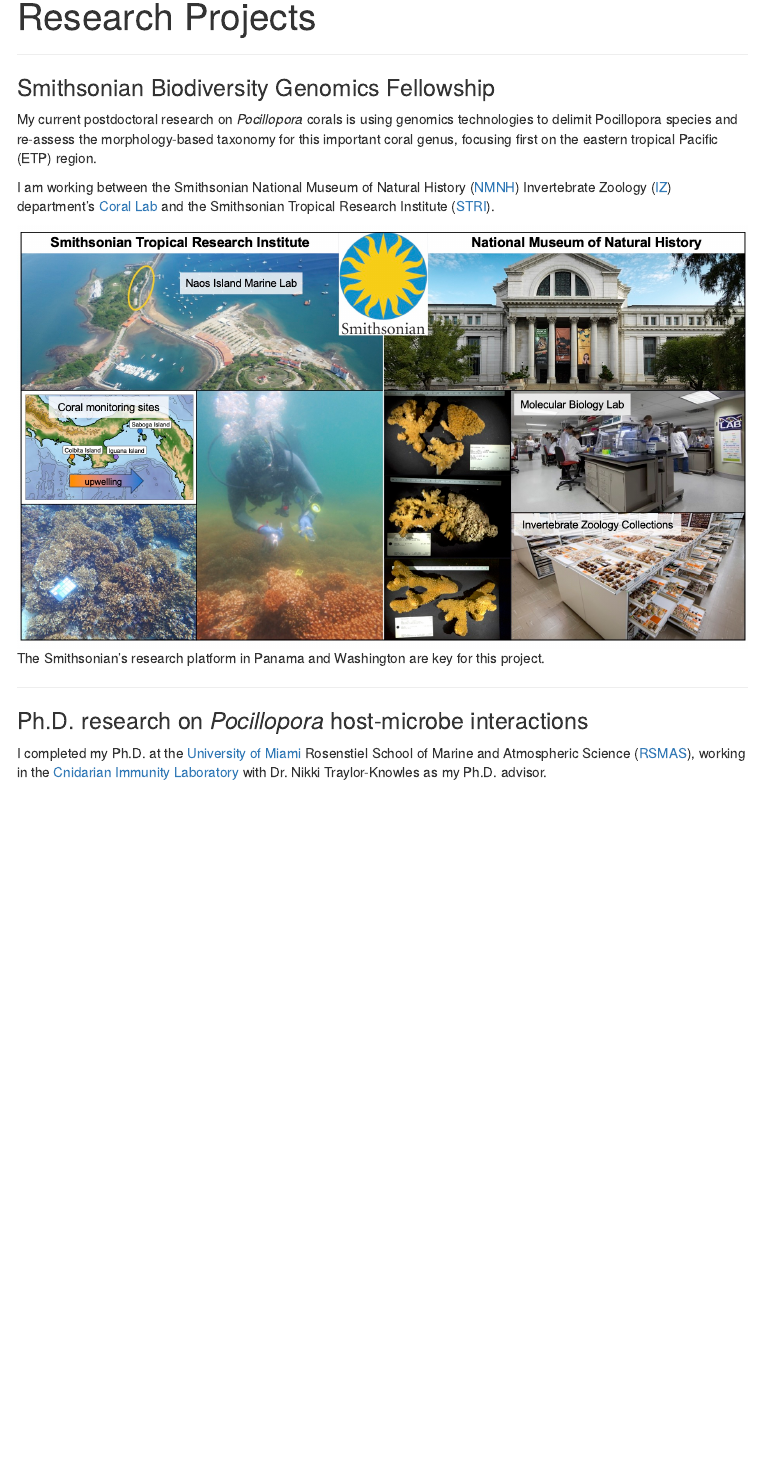
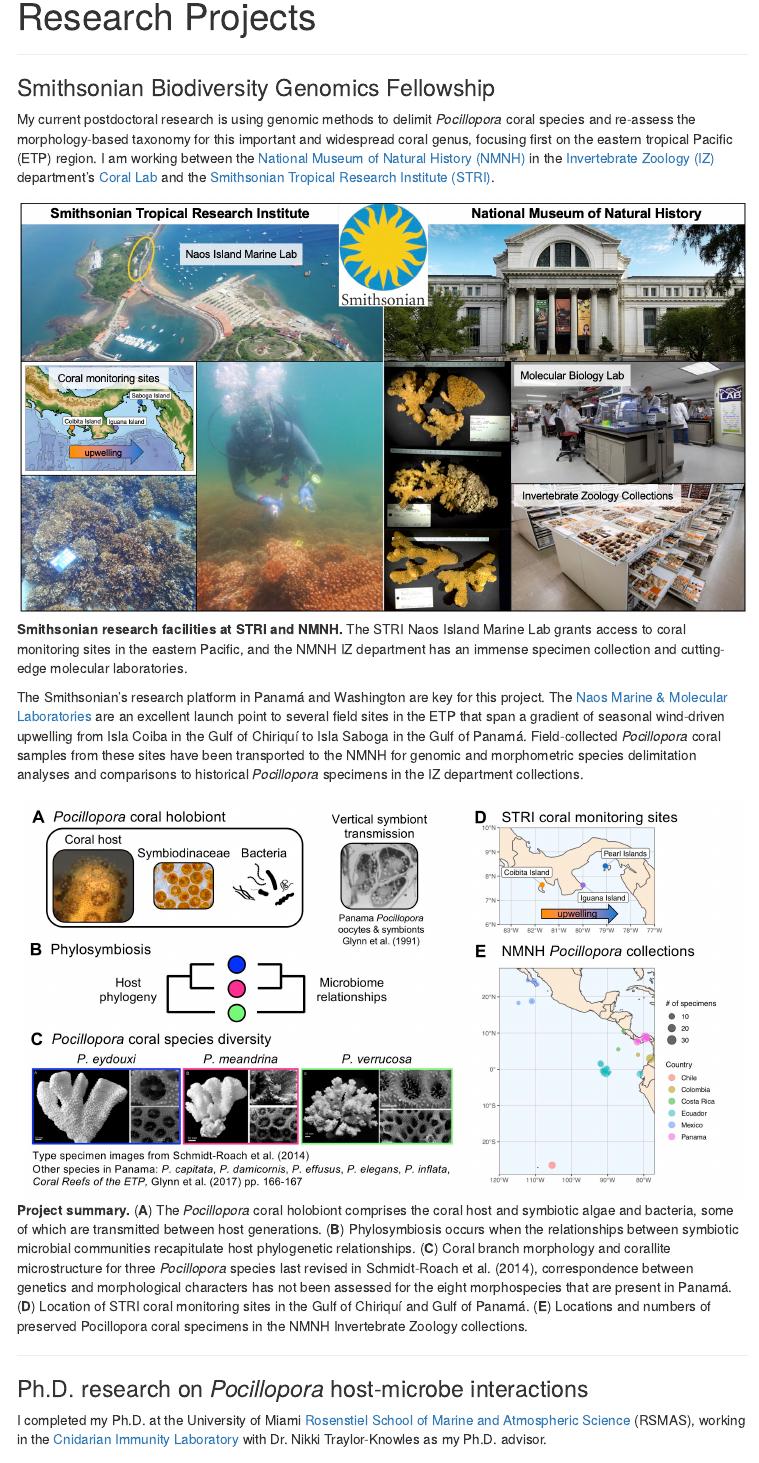
Before and after one commit to michaeltconnelly/michaeltconnelly.github.io, an R Markdown document (projects.Rmd): the page in a window 1100 px wide, from 90 px down. The pictures show the output file projects.html that the author committed with the source, opened offline; library style sheets and scripts come from the installed R packages; menus at the side of the page are left out.

Commit message:
updates 7/9/22

```diff
--- a/projects.Rmd
+++ b/projects.Rmd
@@ -8,16 +8,20 @@
 ***
 
 ### Smithsonian Biodiversity Genomics Fellowship
-My current postdoctoral research on *Pocillopora* corals is using genomics technologies to delimit Pocillopora species and re-assess the morphology-based taxonomy for this important coral genus, focusing first on the eastern tropical Pacific (ETP) region.
+My current postdoctoral research is using genomic methods to delimit *Pocillopora* coral species and re-assess the morphology-based taxonomy for this important and widespread coral genus, focusing first on the eastern tropical Pacific (ETP) region. I am working between the [National Museum of Natural History (NMNH)](https://naturalhistory.si.edu/) in the [Invertebrate Zoology (IZ)](https://naturalhistory.si.edu/research/invertebrate-zoology) department's [Coral Lab](https://naturalhistory.si.edu/research/invertebrate-zoology/research/quattrini-lab) and the [Smithsonian Tropical Research Institute (STRI)](https://stri.si.edu/).
 
-I am working between the Smithsonian National Museum of Natural History ([NMNH](https://naturalhistory.si.edu/)) Invertebrate Zoology ([IZ](https://naturalhistory.si.edu/research/invertebrate-zoology)) department's [Coral Lab](https://naturalhistory.si.edu/research/invertebrate-zoology/research/quattrini-lab) and the Smithsonian Tropical Research Institute ([STRI](https://stri.si.edu/)).
+![**Smithsonian research facilities at STRI and NMNH.** The STRI Naos Island Marine Lab grants access to coral monitoring sites in the eastern Pacific, and the NMNH IZ department has an immense specimen collection and cutting-edge molecular laboratories.](./images/SI_platform.JPG)
 
-![The Smithsonian's research platform in Panama and Washington are key for this project.](./images/SI_platform.JPG)
+The Smithsonian's research platform in Panamá and Washington are key for this project. The [Naos Marine & Molecular Laboratories](https://stri.si.edu/facility/naos) are an excellent launch point to several field sites in the ETP that span a gradient of seasonal wind-driven upwelling from Isla Coiba in the Gulf of Chiriquí to Isla Saboga in the Gulf of Panamá. Field-collected *Pocillopora* coral samples from these sites have been transported to the NMNH for genomic and morphometric species delimitation analyses and comparisons to historical *Pocillopora* specimens in the IZ department collections.
+
+![**Project summary.** (**A**) The *Pocillopora* coral holobiont comprises the coral host and symbiotic algae and bacteria, some of which are transmitted between host generations. (**B**) Phylosymbiosis occurs when the relationships between symbiotic microbial communities recapitulate host phylogenetic relationships.
+(**C**) Coral branch morphology and corallite microstructure for three *Pocillopora* species last revised in Schmidt-Roach et al. (2014), correspondence between genetics and morphological characters has not been assessed for the eight morphospecies that are present in Panamá. (**D**) Location of STRI coral monitoring sites in the Gulf of Chiriquí and Gulf of Panamá. (**E**) Locations and numbers of preserved Pocillopora coral specimens in the NMNH Invertebrate Zoology collections.
+](./images/Figure1_SIFP.JPG)
 
 ***
 
 ### Ph.D. research on *Pocillopora* host-microbe interactions
-I completed my Ph.D. at the [University of Miami]() Rosenstiel School of Marine and Atmospheric Science ([RSMAS]()), working in the [Cnidarian Immunity Laboratory]() with Dr. Nikki Traylor-Knowles as my Ph.D. advisor.
+I completed my Ph.D. at the University of Miami [Rosenstiel School of Marine and Atmospheric Science](https://www.rsmas.miami.edu/) (RSMAS), working in the [Cnidarian Immunity Laboratory](https://cnidimmunitylab.com/) with Dr. Nikki Traylor-Knowles as my Ph.D. advisor.
 
 ![*Pocillopora acuta* colonies at Outlet Reef near Kenting, Taiwan](./images/Pocillopora_Outlet.JPG)
 
```
Also changed, not shown: index.Rmd (+4 -3 lines), images/Figure1_SIFP.JPG (added), index.html, projects.html.
